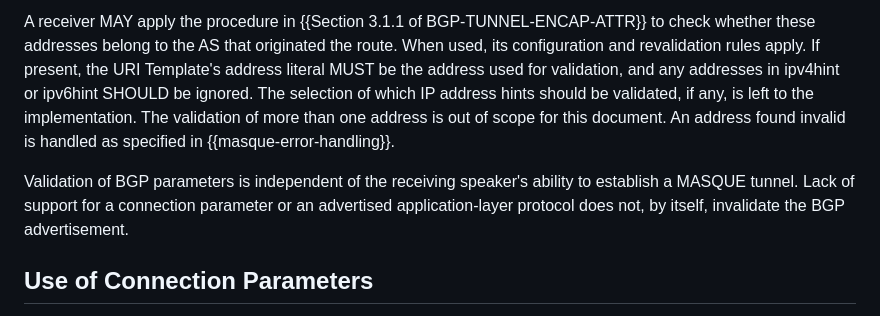
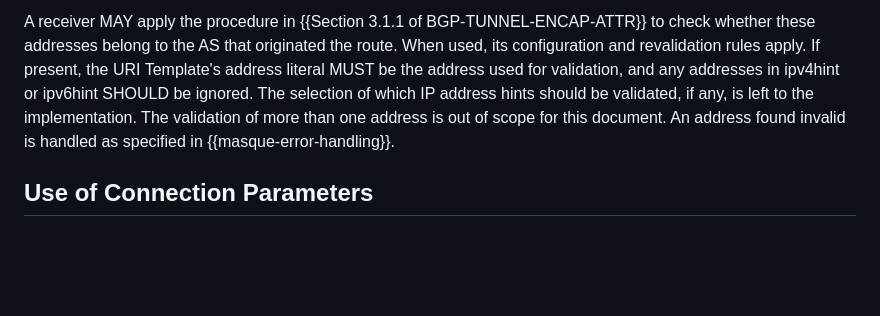
Before and after one commit to yaroslavros/bgp-masque-tunnel, a Markdown page: draft-rosomakho-idr-bgp-masque-tunnel.md, the part around the change. GitHub-like rendering; blank space fills up the shorter version.

Commit message:
Update draft-rosomakho-idr-bgp-masque-tunnel.md
Co-authored-by: Alvaro Retana <aretana.ietf@gmail.com>

```diff
--- a/draft-rosomakho-idr-bgp-masque-tunnel.md
+++ b/draft-rosomakho-idr-bgp-masque-tunnel.md
@@ -331,11 +331,6 @@ validation of more than one address is out of scope for this document.
 An address found invalid is handled as specified in
 {{masque-error-handling}}.
 
-Validation of BGP parameters is independent of the receiving speaker's ability
-to establish a MASQUE tunnel. Lack of support for a connection parameter or
-an advertised application-layer protocol does not, by itself, invalidate the
-BGP advertisement.
-
 ## Use of Connection Parameters
 
 Service parameter semantics and compatibility are defined in Sections 7 and 8
```
